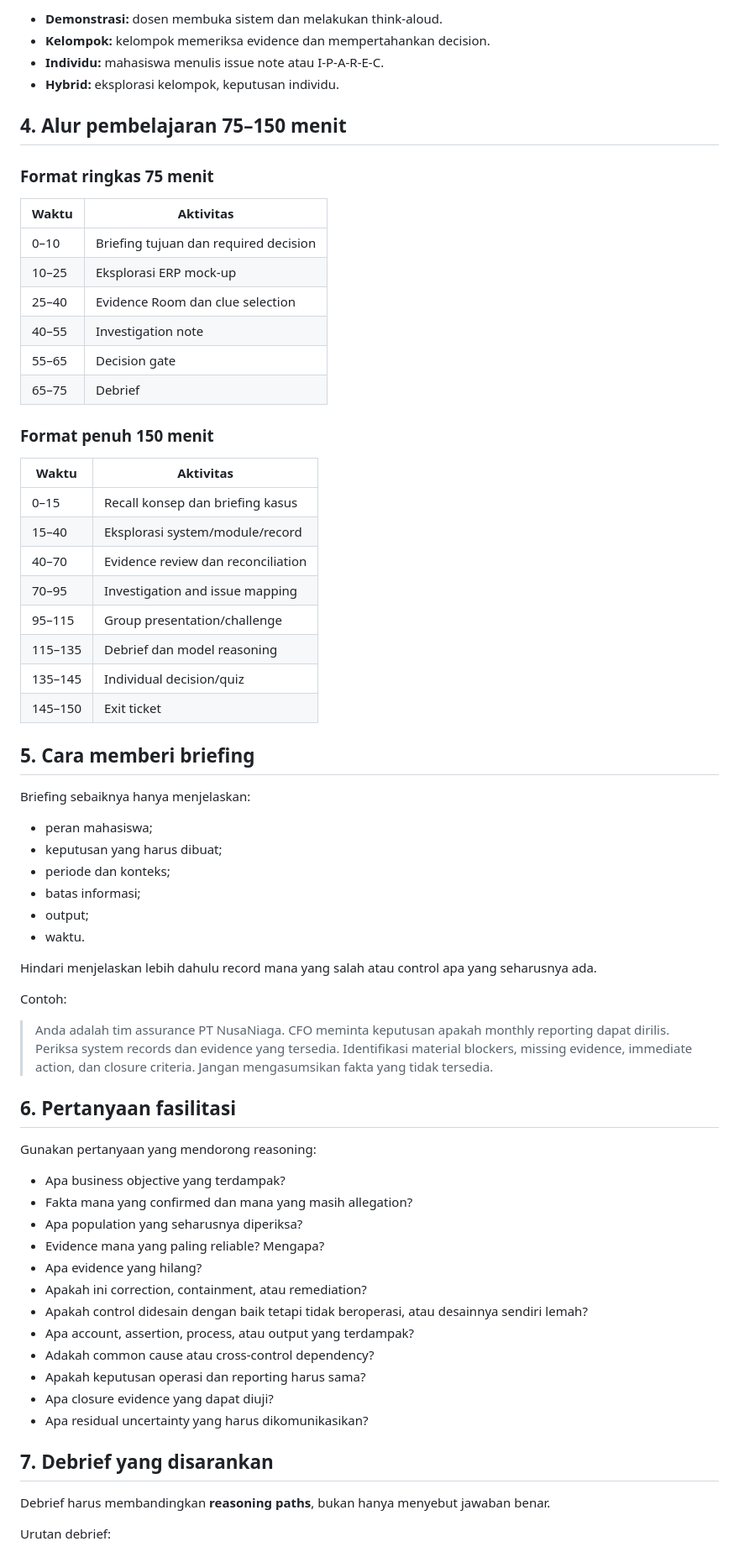
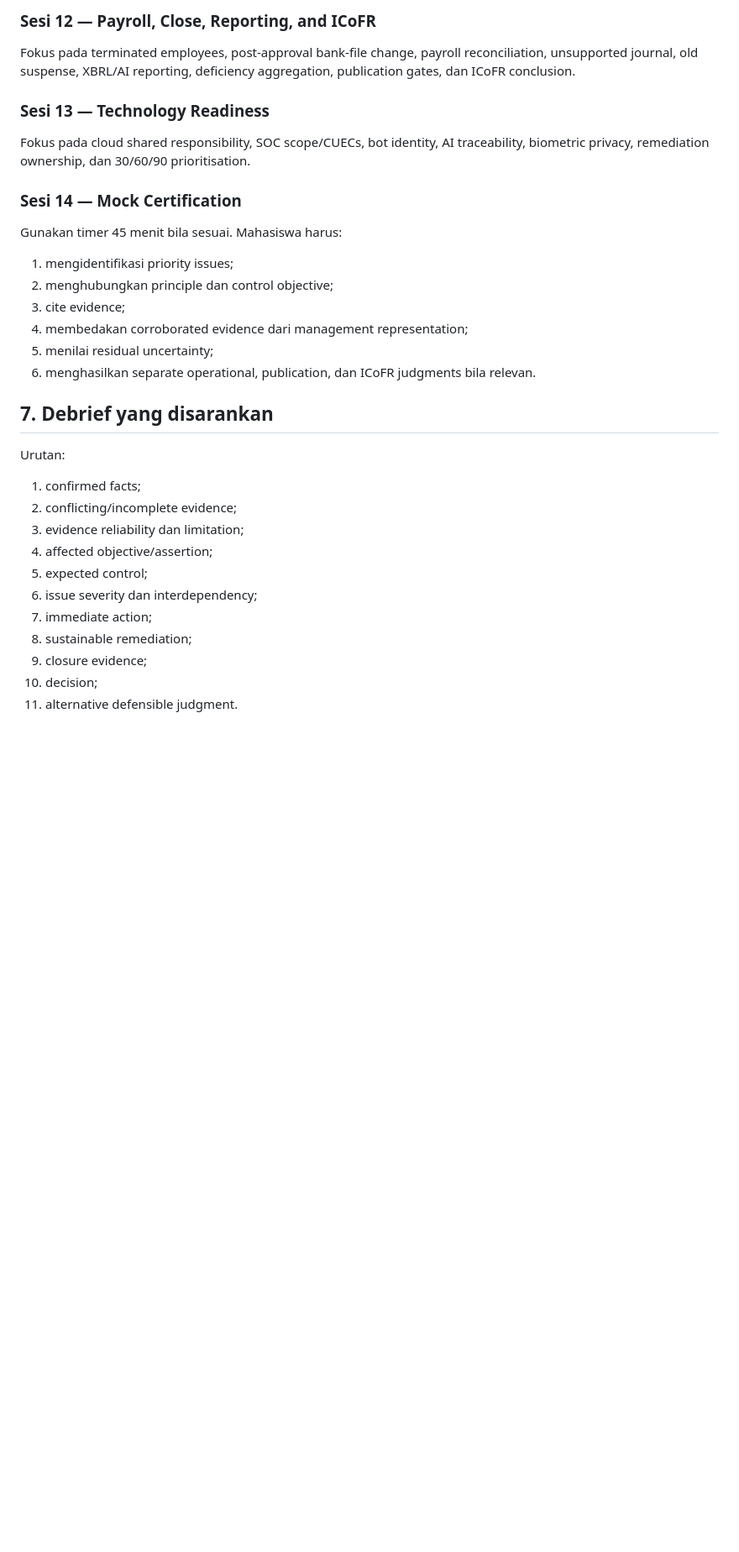
Before and after one commit to gunggu/sipi-integrated-case-lab, a Markdown page: docs/PANDUAN_DOSEN.md, the part around one of its changes. Shown at 84% size. Drawn GitHub-style; blank space fills up the shorter version.

```diff
--- a/docs/PANDUAN_DOSEN.md
+++ b/docs/PANDUAN_DOSEN.md
@@ -78,72 +61,36 @@ Karena Evidence Room MVP masih generik, dosen dianjurkan menambahkan atau membag
 
-- **Demonstrasi:** dosen membuka sistem dan melakukan think-aloud.
-- **Kelompok:** kelompok memeriksa evidence dan mempertahankan decision.
-- **Individu:** mahasiswa menulis issue note atau I‑P‑A‑R‑E‑C.
-- **Hybrid:** eksplorasi kelompok, keputusan individu.
+### Sesi 12 — Payroll, Close, Reporting, and ICoFR
 
-## 4. Alur pembelajaran 75–150 menit
+Fokus pada terminated employees, post-approval bank-file change, payroll reconciliation, unsupported journal, old suspense, XBRL/AI reporting, deficiency aggregation, publication gates, dan ICoFR conclusion.
 
-### Format ringkas 75 menit
+### Sesi 13 — Technology Readiness
 
-| Waktu | Aktivitas |
-|---|---|
-| 0–10 | Briefing tujuan dan required decision |
-| 10–25 | Eksplorasi ERP mock-up |
-| 25–40 | Evidence Room dan clue selection |
-| 40–55 | Investigation note |
-| 55–65 | Decision gate |
-| 65–75 | Debrief |
+Fokus pada cloud shared responsibility, SOC scope/CUECs, bot identity, AI traceability, biometric privacy, remediation ownership, dan 30/60/90 prioritisation.
 
-### Format penuh 150 menit
+### Sesi 14 — Mock Certification
 
-| Waktu | Aktivitas |
-|---|---|
-| 0–15 | Recall konsep dan briefing kasus |
-| 15–40 | Eksplorasi system/module/record |
-| 40–70 | Evidence review dan reconciliation |
-| 70–95 | Investigation and issue mapping |
-| 95–115 | Group presentation/challenge |
-| 115–135 | Debrief dan model reasoning |
-| 135–145 | Individual decision/quiz |
-| 145–150 | Exit ticket |
+Gunakan timer 45 menit bila sesuai. Mahasiswa harus:
 
-## 5. Cara memberi briefing
-
-Briefing sebaiknya hanya menjelaskan:
-
-- peran mahasiswa;
-- keputusan yang harus dibuat;
-- periode dan konteks;
-- batas informasi;
-- output;
-- waktu.
-
-Hindari menjelaskan lebih dahulu record mana yang salah atau control apa yang seharusnya ada.
-
-Contoh:
-
-> Anda adalah tim assurance PT NusaNiaga. CFO meminta keputusan apakah monthly reporting dapat dirilis. Periksa system records dan evidence yang tersedia. Identifikasi material blockers, missing evidence, immediate action, dan closure criteria. Jangan mengasumsikan fakta yang tidak tersedia.
-
-## 6. Pertanyaan fasilitasi
-
-Gunakan pertanyaan yang mendorong reasoning:
-
-- Apa business objective yang terdampak?
-- Fakta mana yang confirmed dan mana yang masih allegation?
-- Apa population yang seharusnya diperiksa?
-- Evidence mana yang paling reliable? Mengapa?
-- Apa evidence yang hilang?
-- Apakah ini correction, containment, atau remediation?
-- Apakah control didesain dengan baik tetapi tidak beroperasi, atau desainnya sendiri lemah?
-- Apa account, assertion, process, atau output yang terdampak?
-- Adakah common cause atau cross-control dependency?
-- Apakah keputusan operasi dan reporting harus sama?
-- Apa closure evidence yang dapat diuji?
-- Apa residual uncertainty yang harus dikomunikasikan?
+1. mengidentifikasi priority issues;
+2. menghubungkan principle dan control objective;
+3. cite evidence;
+4. membedakan corroborated evidence dari management representation;
+5. menilai residual uncertainty;
+6. menghasilkan separate operational, publication, dan ICoFR judgments bila relevan.
 
 ## 7. Debrief yang disarankan
 
-Debrief harus membandingkan **reasoning paths**, bukan hanya menyebut jawaban benar.
+Urutan:
 
-Urutan debrief:
+1. confirmed facts;
+2. conflicting/incomplete evidence;
+3. evidence reliability dan limitation;
+4. affected objective/assertion;
+5. expected control;
+6. issue severity dan interdependency;
+7. immediate action;
+8. sustainable remediation;
+9. closure evidence;
+10. decision;
+11. alternative defensible judgment.
 
```
Also changed, not shown: other parts of docs/PANDUAN_DOSEN.md (+69 -172 lines).
